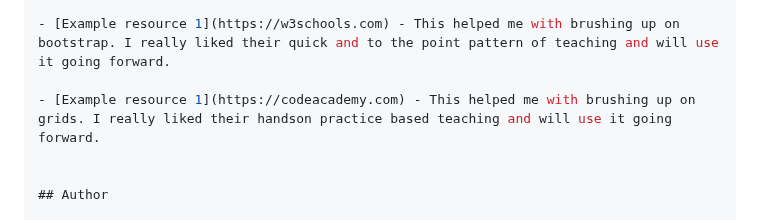
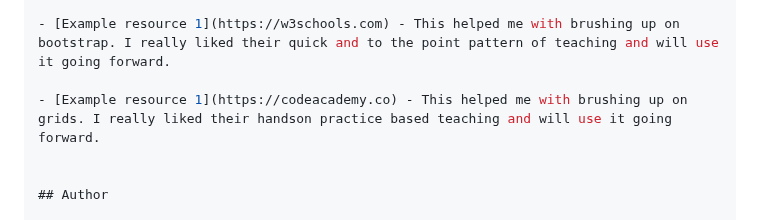
Before and after one commit to DaFlusher/news-homepage-main, a Markdown page: README-template.md, the part around the change. Drawn GitHub-style.

Commit message:
Finalized version

```diff
--- a/README-template.md
+++ b/README-template.md
@@ -83,7 +83,7 @@ I would try to practice more of mobile first designs. Its easier for me to remem
 
 - [Example resource 1](https://w3schools.com) - This helped me with brushing up on bootstrap. I really liked their quick and to the point pattern of teaching and will use it going forward.
 
-- [Example resource 1](https://codeacademy.com) - This helped me with brushing up on grids. I really liked their handson practice based teaching and will use it going forward.
+- [Example resource 1](https://codeacademy.co) - This helped me with brushing up on grids. I really liked their handson practice based teaching and will use it going forward.
 
 
 ## Author
```
